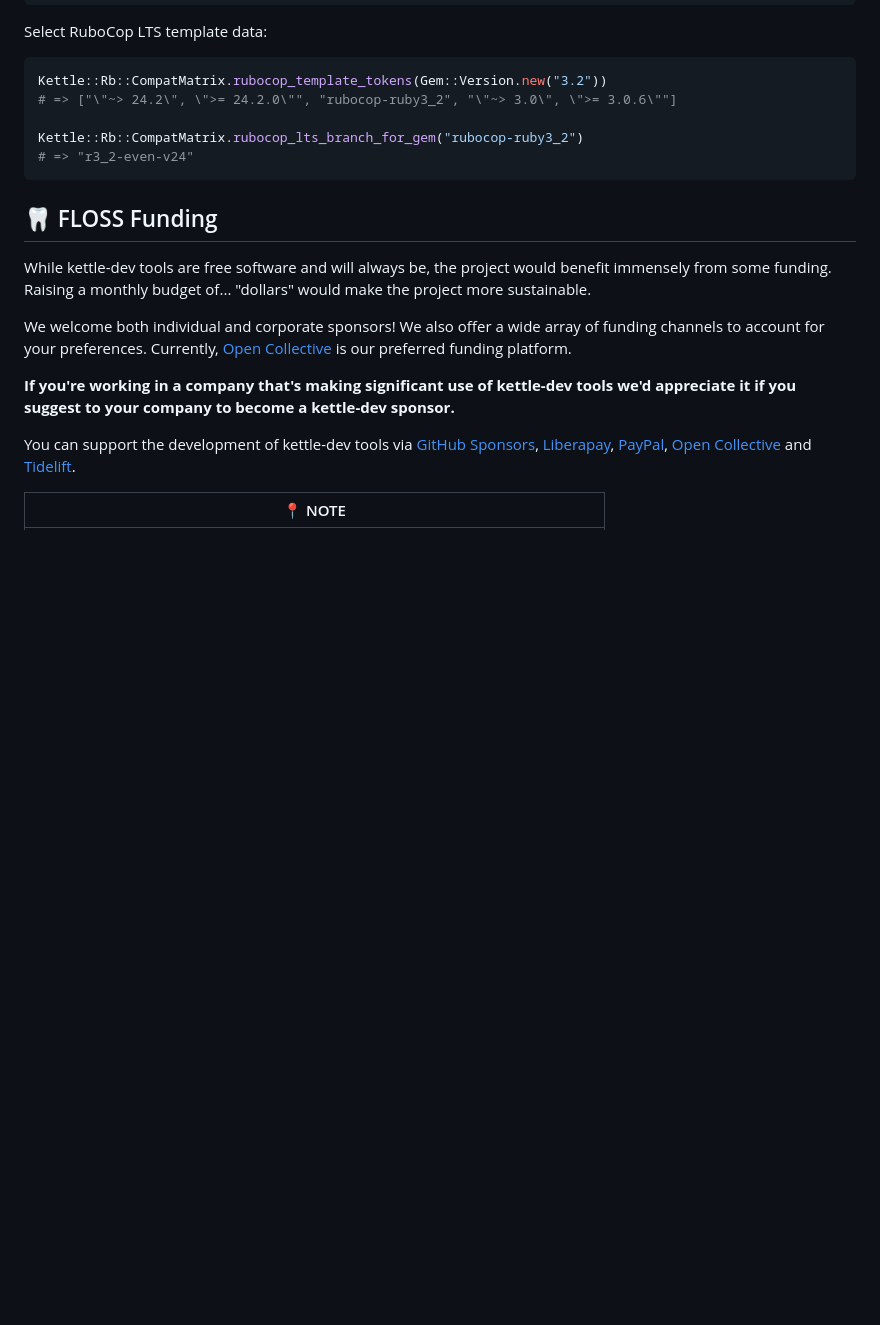
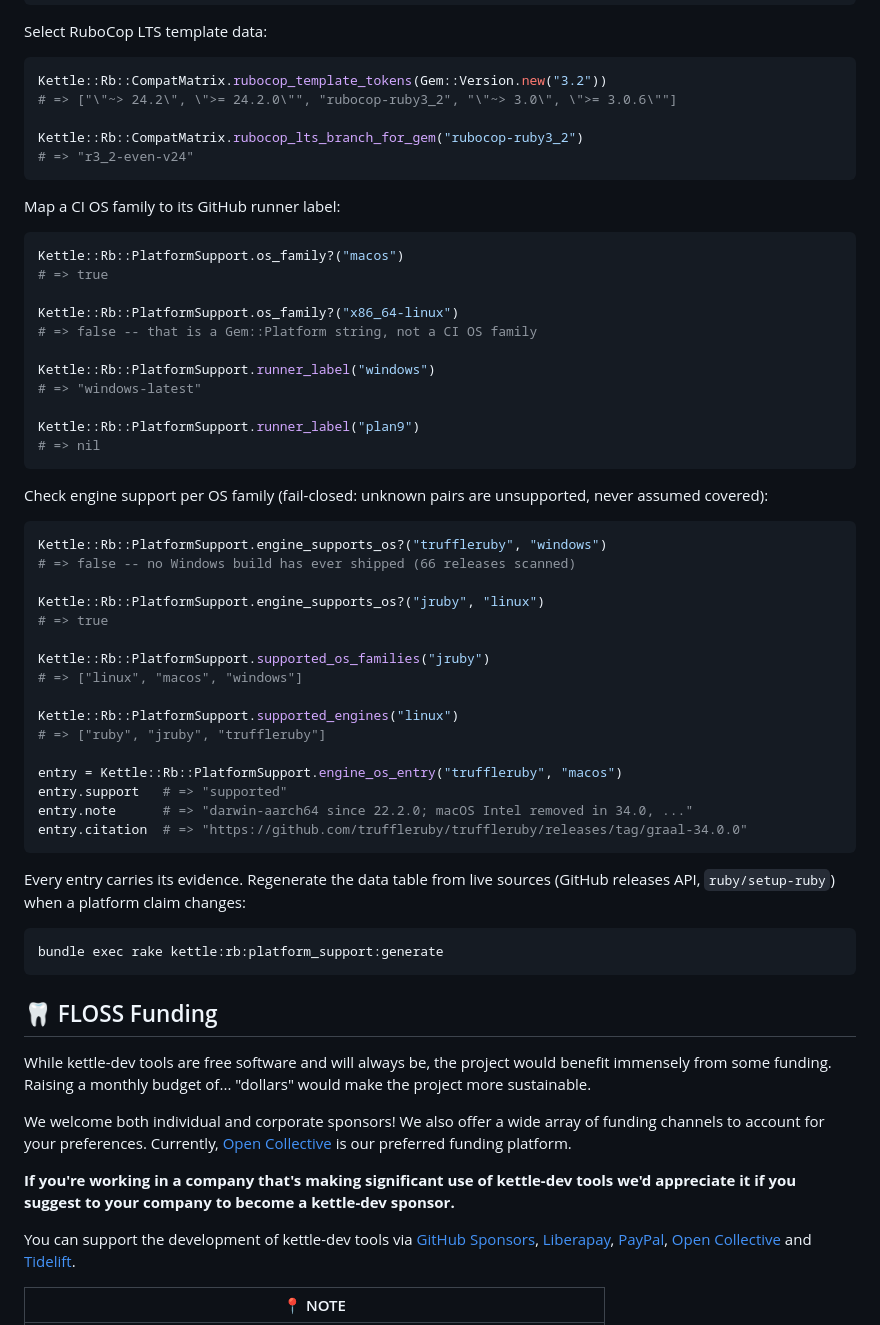
Before and after one commit to kettle-dev/kettle-rb, a Markdown page: README.md, the part around one of its changes. GitHub-like rendering; blank space fills up the shorter version.

Commit message:
📝 Document PlatformSupport in README; fix Synopsis gem name
v0.1.17 shipped Kettle::Rb::PlatformSupport (601 lines: evidence-backed
OS support claims, runner-label mapping, regeneration rake task) with no
README coverage and no changelog entry; the Synopsis also misnamed the
gem as kettle-dev. All edits confined to the hand-editable sections
(Synopsis, Configuration, Basic Usage) per AGENTS.md.

Synopsis: correct gem name, add PlatformSupport as the second public
responsibility with the four-vocabulary warning (CI OS families are
distinct from Gemfile DSL symbols, Gem::Platform strings, and runner
labels), the fail-closed unknown-pair rule, and the regeneration task.

Basic Usage: verified examples for os_family?, runner_label,
engine_supports_os?, supported_os_families/supported_engines, and
engine_os_entry citation access, plus the generate rake task. Output
values confirmed against the local gem before documenting.

Signed-off-by: Peter H. Boling <peter.boling@gmail.com>

````diff
--- a/README.md
+++ b/README.md
@@ -188,6 +203,52 @@ Kettle::Rb::CompatMatrix.rubocop_template_tokens(Gem::Version.new("3.2"))
 
 Kettle::Rb::CompatMatrix.rubocop_lts_branch_for_gem("rubocop-ruby3_2")
 # => "r3_2-even-v24"
+```
+
+Map a CI OS family to its GitHub runner label:
+
+```ruby
+Kettle::Rb::PlatformSupport.os_family?("macos")
+# => true
+
+Kettle::Rb::PlatformSupport.os_family?("x86_64-linux")
+# => false -- that is a Gem::Platform string, not a CI OS family
+
+Kettle::Rb::PlatformSupport.runner_label("windows")
+# => "windows-latest"
+
+Kettle::Rb::PlatformSupport.runner_label("plan9")
+# => nil
+```
+
+Check engine support per OS family (fail-closed: unknown pairs are
+unsupported, never assumed covered):
+
+```ruby
+Kettle::Rb::PlatformSupport.engine_supports_os?("truffleruby", "windows")
+# => false -- no Windows build has ever shipped (66 releases scanned)
+
+Kettle::Rb::PlatformSupport.engine_supports_os?("jruby", "linux")
+# => true
+
+Kettle::Rb::PlatformSupport.supported_os_families("jruby")
+# => ["linux", "macos", "windows"]
+
+Kettle::Rb::PlatformSupport.supported_engines("linux")
+# => ["ruby", "jruby", "truffleruby"]
+
+entry = Kettle::Rb::PlatformSupport.engine_os_entry("truffleruby", "macos")
+entry.support   # => "supported"
+entry.note      # => "darwin-aarch64 since 22.2.0; macOS Intel removed in 34.0, ..."
+entry.citation  # => "https://github.com/truffleruby/truffleruby/releases/tag/graal-34.0.0"
+```
+
+Every entry carries its evidence. Regenerate the data table from live
+sources (GitHub releases API, `ruby/setup-ruby`) when a platform claim
+changes:
+
+```console
+bundle exec rake kettle:rb:platform_support:generate
 ```
 
 ## 🦷 FLOSS Funding
````
Also changed, not shown: other parts of README.md (+16 -1 lines).
